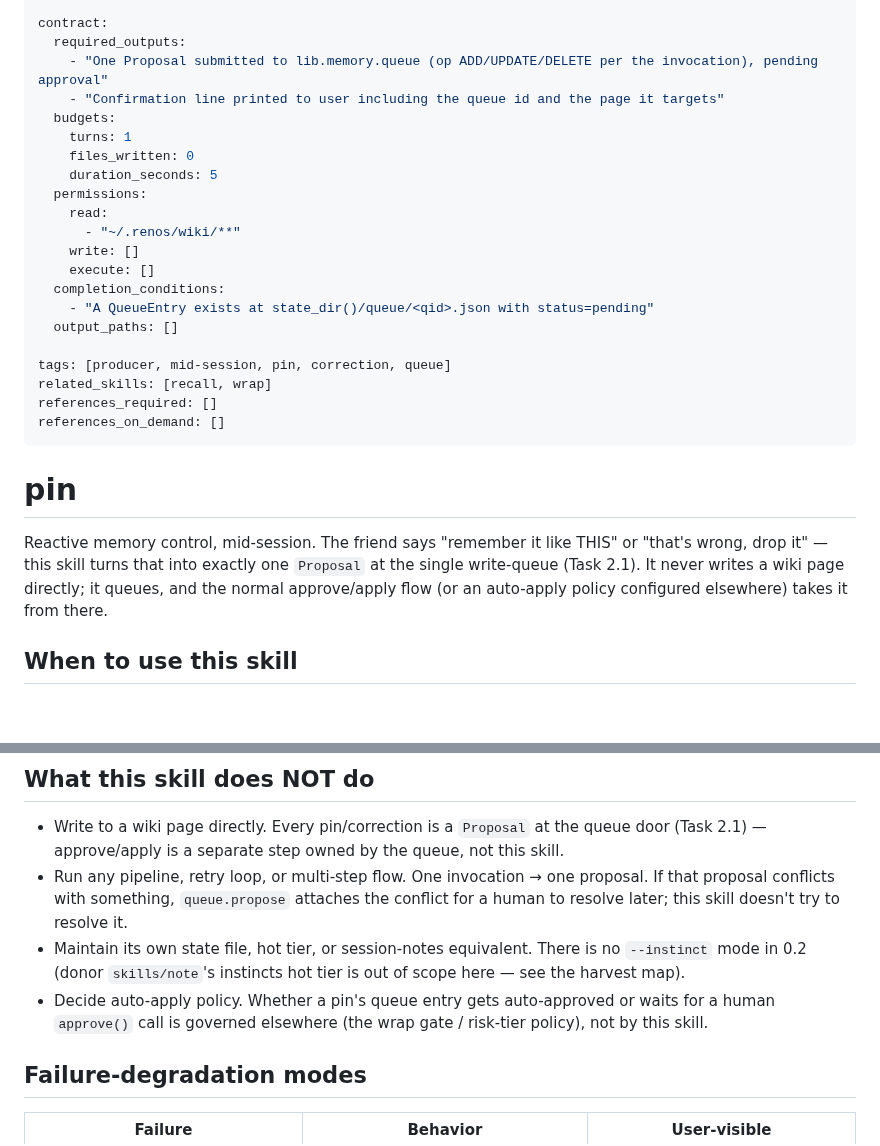
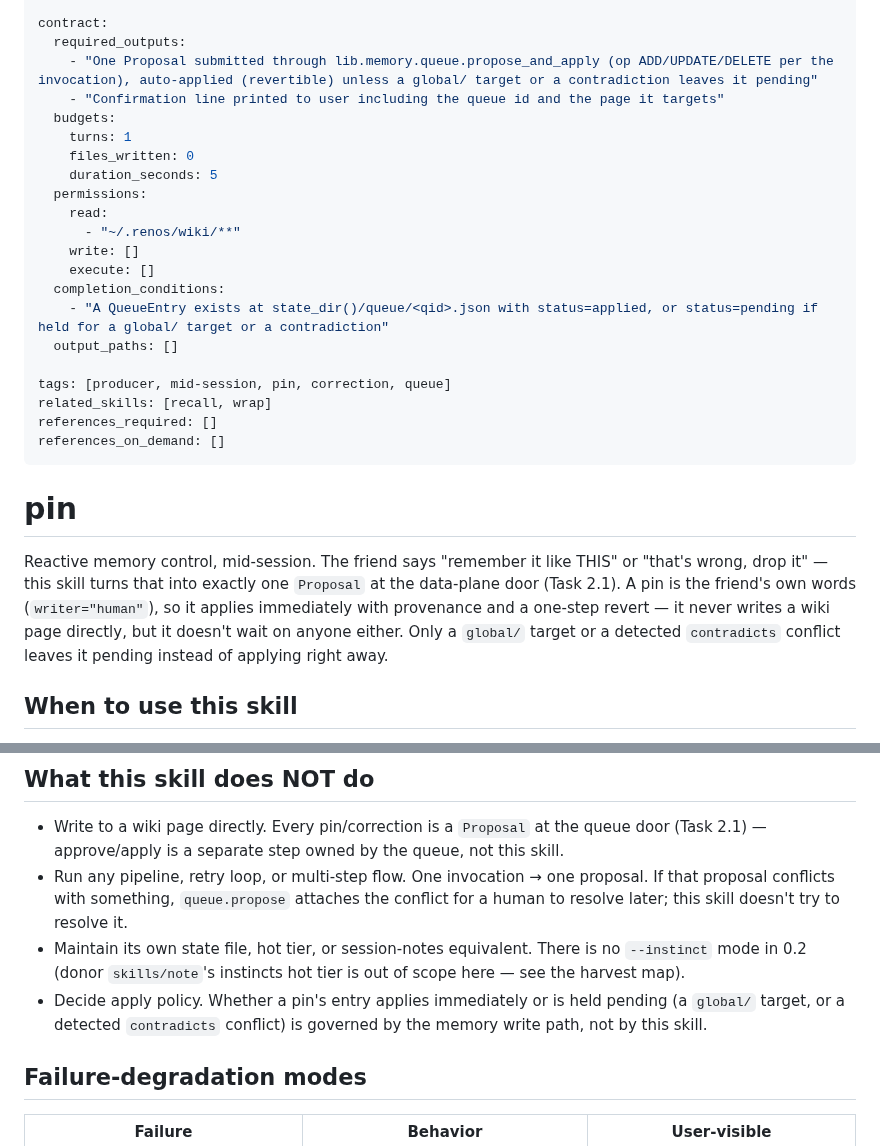
Before and after one commit to hazarsozer/ren-os, a Markdown page: skills/pin/SKILL.md, 2 parts joined by grey strips. GitHub-like rendering; blank space fills up the shorter version.

Commit message:
docs(skills): finish v2.2 gate-language sweep — wrap/pin SKILL.md stale passages

```diff
--- a/skills/pin/SKILL.md
+++ b/skills/pin/SKILL.md
@@ -16,7 +16,7 @@ execution_tier: judgment
 
 contract:
   required_outputs:
-    - "One Proposal submitted to lib.memory.queue (op ADD/UPDATE/DELETE per the invocation), pending approval"
+    - "One Proposal submitted through lib.memory.queue.propose_and_apply (op ADD/UPDATE/DELETE per the invocation), auto-applied (revertible) unless a global/ target or a contradiction leaves it pending"
     - "Confirmation line printed to user including the queue id and the page it targets"
   budgets:
     turns: 1
@@ -28,7 +28,7 @@ contract:
     write: []
     execute: []
   completion_conditions:
-    - "A QueueEntry exists at state_dir()/queue/<qid>.json with status=pending"
+    - "A QueueEntry exists at state_dir()/queue/<qid>.json with status=applied, or status=pending if held for a global/ target or a contradiction"
   output_paths: []
 
 tags: [producer, mid-session, pin, correction, queue]
@@ -39,7 +39,7 @@ references_on_demand: []
 
 # pin
 
-Reactive memory control, mid-session. The friend says "remember it like THIS" or "that's wrong, drop it" — this skill turns that into exactly one `Proposal` at the single write-queue (Task 2.1). It never writes a wiki page directly; it queues, and the normal approve/apply flow (or an auto-apply policy configured elsewhere) takes it from there.
+Reactive memory control, mid-session. The friend says "remember it like THIS" or "that's wrong, drop it" — this skill turns that into exactly one `Proposal` at the data-plane door (Task 2.1). A pin is the friend's own words (`writer="human"`), so it applies immediately with provenance and a one-step revert — it never writes a wiki page directly, but it doesn't wait on anyone either. Only a `global/` target or a detected `contradicts` conflict leaves it pending instead of applying right away.
 
 ## When to use this skill
 
@@ -72,7 +72,7 @@ Per spec §3.2, a pinned or corrected page is something the friend explicitly ca
 - Write to a wiki page directly. Every pin/correction is a `Proposal` at the queue door (Task 2.1) — approve/apply is a separate step owned by the queue, not this skill.
 - Run any pipeline, retry loop, or multi-step flow. One invocation → one proposal. If that proposal conflicts with something, `queue.propose` attaches the conflict for a human to resolve later; this skill doesn't try to resolve it.
 - Maintain its own state file, hot tier, or session-notes equivalent. There is no `--instinct` mode in 0.2 (donor `skills/note`'s instincts hot tier is out of scope here — see the harvest map).
-- Decide auto-apply policy. Whether a pin's queue entry gets auto-approved or waits for a human `approve()` call is governed elsewhere (the wrap gate / risk-tier policy), not by this skill.
+- Decide apply policy. Whether a pin's entry applies immediately or is held pending (a `global/` target, or a detected `contradicts` conflict) is governed by the memory write path, not by this skill.
 
 ## Failure-degradation modes
 
```
Also changed, not shown: skills/wrap/SKILL.md (+4 -3 lines).
